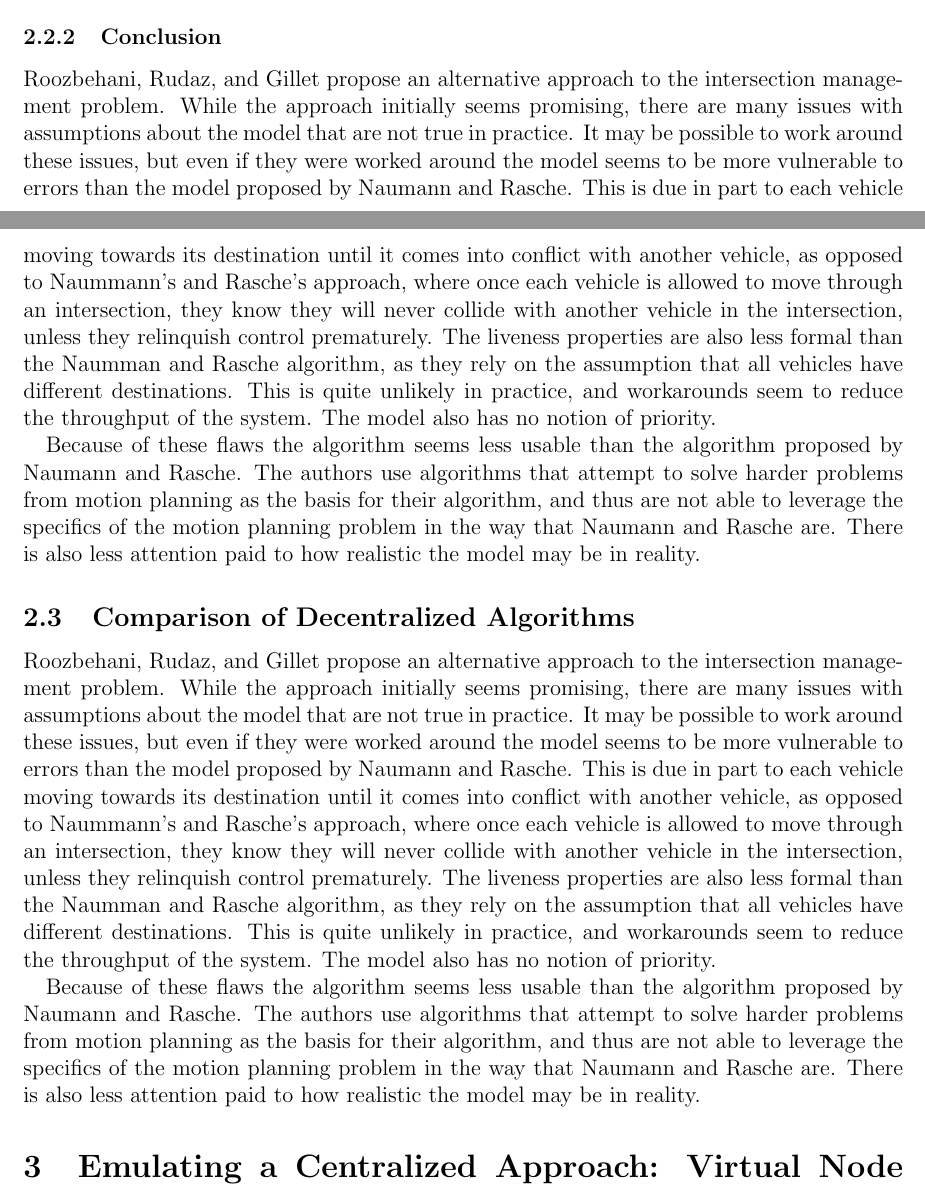
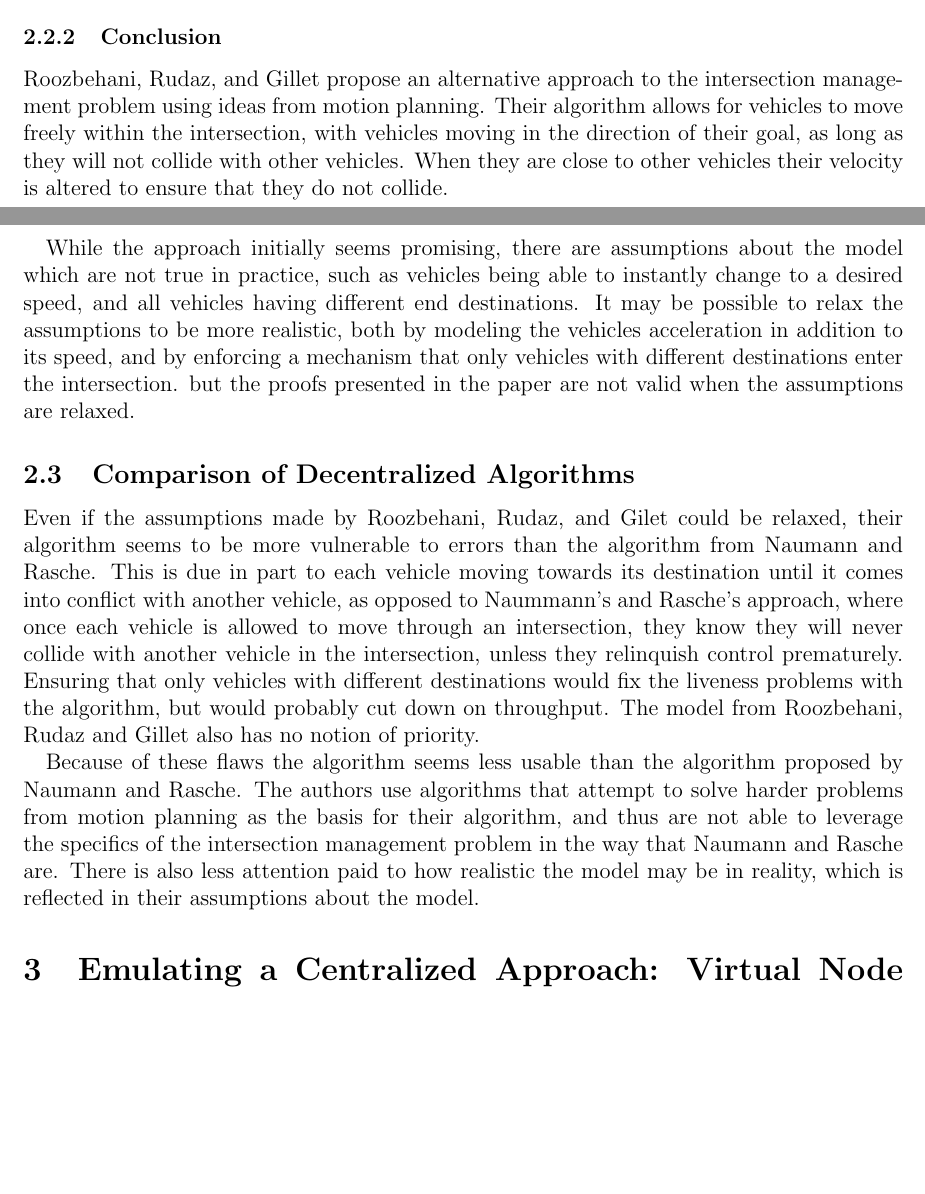
Before and after one commit to arii/6.852_project, a LaTeX document (report.tex): two parts of pages 10 and 11 of 17, joined at a grey line, cut so that both start at the same text, the shorter picture padded with empty space. Compiled offline with pdfLaTeX.

Commit message:
separated motion planning conclusion and algorithm comparision

```diff
--- a/report.tex
+++ b/report.tex
@@ -114,13 +114,12 @@ The authors demonstrate that this equation for control will lead to no collision
 This setup relies on three unrealistic assumptions. They are that the control and sensors can be continuously updated, that first order dynamics are obeyed by the cars, and that destinations are sufficiently far apart. Continuously updating control and first order dynamics are important so that the cars do not collide with other vehicles. Without  these assumptions a car could collide with another vehicle before updating its control, or might try to update its control, but be unable to stop an acceleration into another vehicle. Both may be worked around if a larger safe zone is required between cars, made possible by using a larger value for $r_i$ than the true value, but demonstrating this is not trivial. \par
 The assumption that cars have different destinations is another unrealistic assumption made by the authors of the paper. The authors demonstrate based on this assumption that all cars will eventually reach their destination, showing that liveness is satisfied a well. This could be worked around by only allowing a single car through the intersection with the same destination, but that would lead to greatly reduced throughput compared to a simple system such as a stoplight.
 \subsubsection{Conclusion}
-%Rewrite to only discuss Roozbehani
-Roozbehani, Rudaz, and Gillet propose an alternative approach to the intersection management problem. While the approach initially seems promising, there are many issues with assumptions about the model that are not true in practice. It may be possible to work around these issues, but even if they were worked around the model seems to be more vulnerable to errors than the model proposed by Naumann and Rasche. This is due in part to each vehicle moving towards its destination until it comes into conflict with another vehicle, as opposed to Naummann's and Rasche's approach, where once each vehicle is allowed to move through an intersection, they know they will never collide with another vehicle in the intersection, unless they relinquish control prematurely. The liveness properties are also less formal than the Naumman and Rasche algorithm, as they rely on the assumption that all vehicles have different destinations. This is quite unlikely in practice, and workarounds seem to reduce the throughput of the system. The model also has no notion of priority.\par
-Because of these flaws the algorithm seems less usable than the algorithm proposed by Naumann and Rasche. The authors use algorithms that attempt to solve harder problems from motion planning as the basis for their algorithm, and thus are not able to leverage the specifics of the motion planning problem in the way that Naumann and Rasche are. There is also less attention paid to how realistic the model may be in reality.
+Roozbehani, Rudaz, and Gillet propose an alternative approach to the intersection management problem using ideas from motion planning. Their algorithm allows for vehicles to move freely within the intersection, with vehicles moving in the direction of their goal, as long as they will not collide with other vehicles. When they are close to other vehicles their velocity is altered to ensure that they do not collide.\par
+While the approach initially seems promising, there are assumptions about the model which are not true in practice, such as vehicles being able to instantly change to a desired speed, and all vehicles having different end destinations. It may be possible to relax the assumptions to be more realistic, both by modeling the vehicles acceleration in addition to its speed, and by enforcing a mechanism that only vehicles with different destinations enter the intersection. but the proofs presented in the paper are not valid when the assumptions are relaxed.\par
 \subsection{Comparison of Decentralized Algorithms}
-% Rewrite to do a comparison
-Roozbehani, Rudaz, and Gillet propose an alternative approach to the intersection management problem. While the approach initially seems promising, there are many issues with assumptions about the model that are not true in practice. It may be possible to work around these issues, but even if they were worked around the model seems to be more vulnerable to errors than the model proposed by Naumann and Rasche. This is due in part to each vehicle moving towards its destination until it comes into conflict with another vehicle, as opposed to Naummann's and Rasche's approach, where once each vehicle is allowed to move through an intersection, they know they will never collide with another vehicle in the intersection, unless they relinquish control prematurely. The liveness properties are also less formal than the Naumman and Rasche algorithm, as they rely on the assumption that all vehicles have different destinations. This is quite unlikely in practice, and workarounds seem to reduce the throughput of the system. The model also has no notion of priority.\par
-Because of these flaws the algorithm seems less usable than the algorithm proposed by Naumann and Rasche. The authors use algorithms that attempt to solve harder problems from motion planning as the basis for their algorithm, and thus are not able to leverage the specifics of the motion planning problem in the way that Naumann and Rasche are. There is also less attention paid to how realistic the model may be in reality.
+Even if the assumptions made by Roozbehani, Rudaz, and Gilet could be relaxed, their algorithm seems to be more vulnerable to errors than the algorithm from Naumann and Rasche. This is due in part to each vehicle moving towards its destination until it comes into conflict with another vehicle, as opposed to Naummann's and Rasche's approach, where once each vehicle is allowed to move through an intersection, they know they will never collide with another vehicle in the intersection, unless they relinquish control prematurely. Ensuring that only vehicles with different destinations would fix the liveness problems with the algorithm, but would probably cut down on throughput. The model from Roozbehani, Rudaz and Gillet also has no notion of priority.\par
+Because of these flaws the algorithm seems less usable than the algorithm proposed by Naumann and Rasche. The authors use algorithms that attempt to solve harder problems from motion planning as the basis for their algorithm, and thus are not able to leverage the specifics of the intersection management problem in the way that Naumann and Rasche are. There is also less attention paid to how realistic the model may be in reality, which is reflected in their assumptions about the model.
+
 \section{Emulating a Centralized Approach: Virtual Node Layer}
 \label{sec:VNLayer}
 The final approach by Matthew Brown, et al. \cite{vnlayer} is quite separate from the previous approaches outline in \ref{sec:decentralized_approach} as it uses a Virtual Node Layer (VNLayer) programming abstraction to emulate a virtual traffic light.  The VNLayer uses ideas discussed in the class, such as replicated state machines and leader election to create this abstraction. In the virtual traffic light example given in the paper, the the overall approach is decentralized in creating the virtual node; however, the emulated virtual node, then uses a centralized controller to implement intersection management.
```
Also changed, not shown: report.tex (2 more changed lines).
